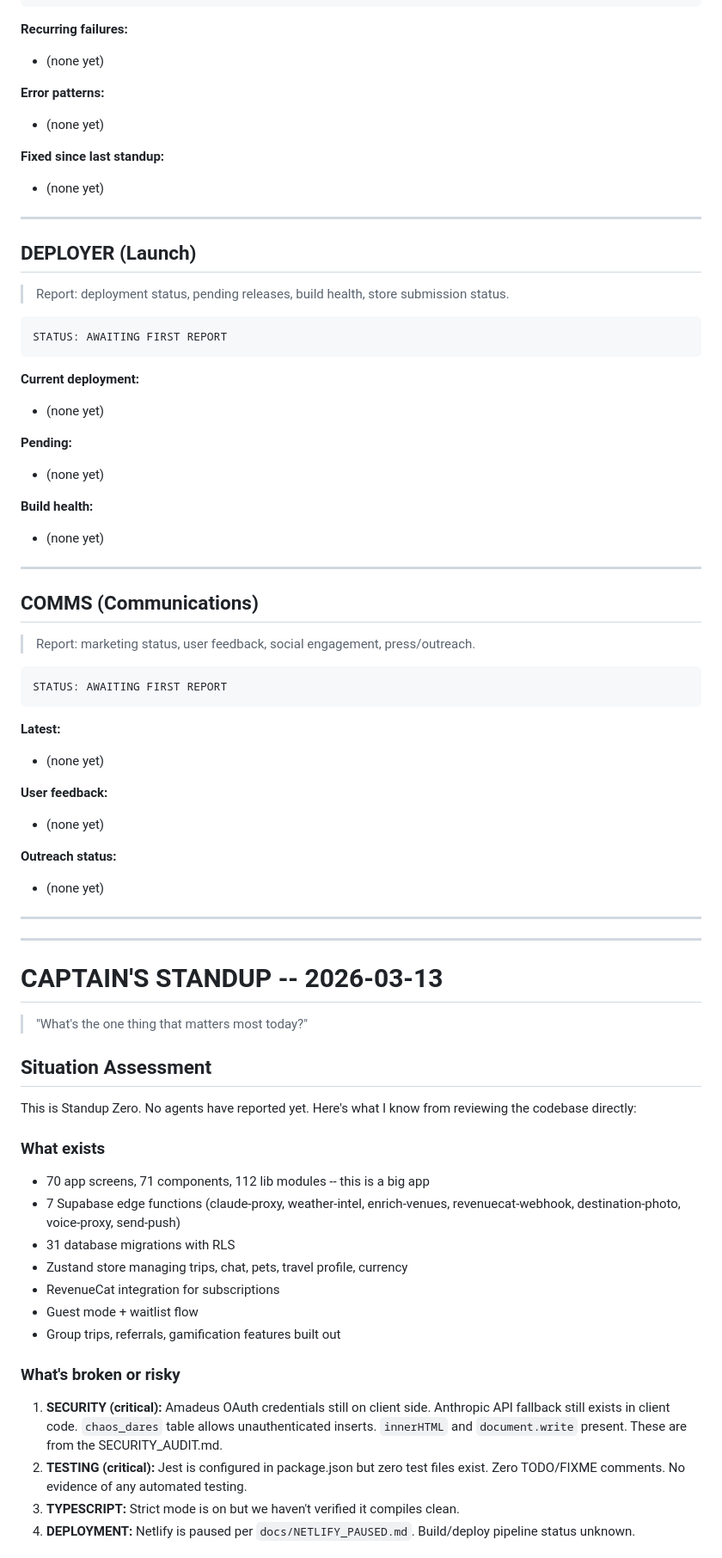
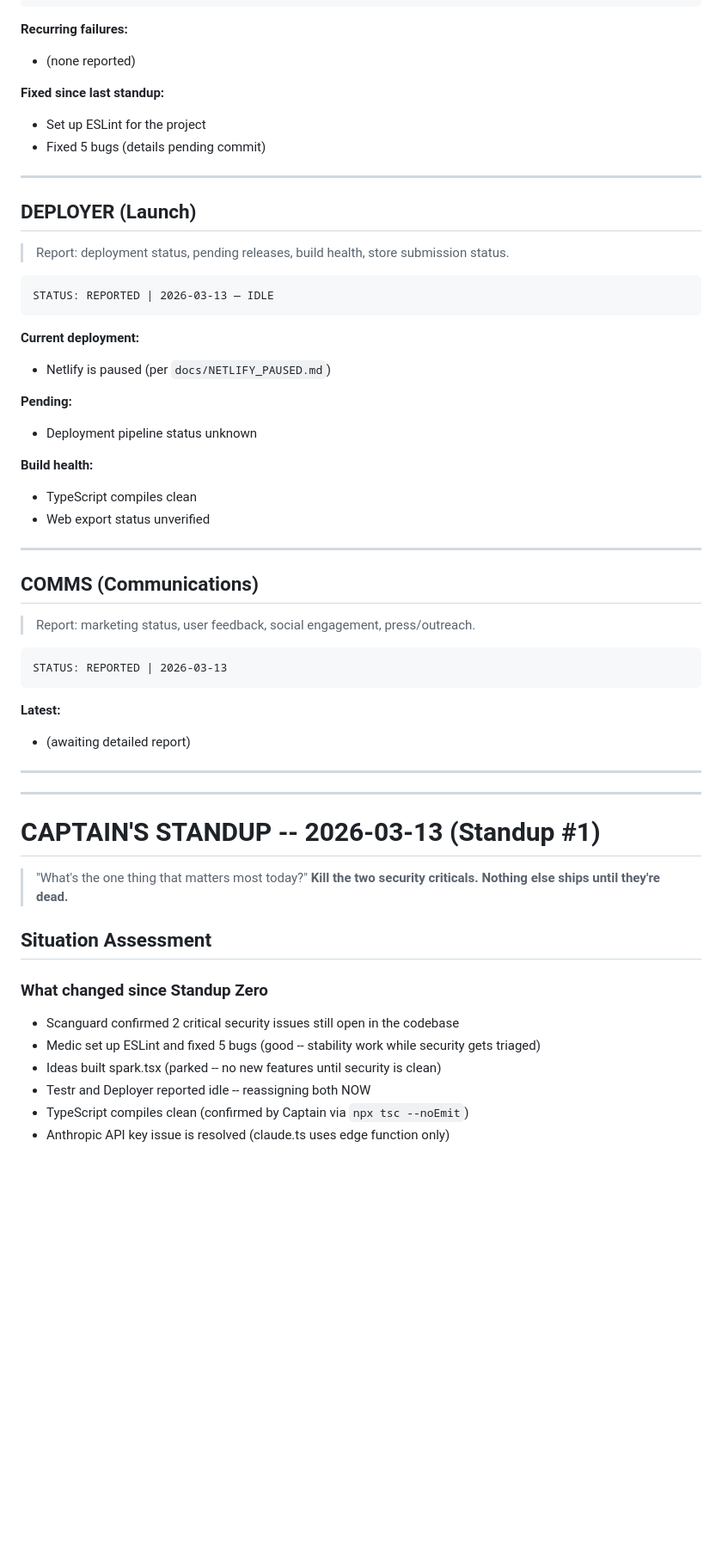
Before and after one commit to qbyars08-ui/roam-app, a Markdown page: AGENT_BOARD.md, the part around one of its changes. Shown at 86% size. Drawn GitHub-style; blank space fills up the shorter version.

````diff
--- a/AGENT_BOARD.md
+++ b/AGENT_BOARD.md
@@ -86,13 +84,11 @@ STATUS: AWAITING FIRST REPORT
 ```
 
 **Recurring failures:**
-- (none yet)
-
-**Error patterns:**
-- (none yet)
+- (none reported)
 
 **Fixed since last standup:**
-- (none yet)
+- Set up ESLint for the project
+- Fixed 5 bugs (details pending commit)
 
 ---
 
@@ -101,17 +97,18 @@ STATUS: AWAITING FIRST REPORT
 > Report: deployment status, pending releases, build health, store submission status.
 
 ```
-STATUS: AWAITING FIRST REPORT
+STATUS: REPORTED | 2026-03-13 — IDLE
 ```
 
 **Current deployment:**
-- (none yet)
+- Netlify is paused (per `docs/NETLIFY_PAUSED.md`)
 
 **Pending:**
-- (none yet)
+- Deployment pipeline status unknown
 
 **Build health:**
-- (none yet)
+- TypeScript compiles clean
+- Web export status unverified
 
 ---
 
@@ -120,41 +117,27 @@ STATUS: AWAITING FIRST REPORT
 > Report: marketing status, user feedback, social engagement, press/outreach.
 
 ```
-STATUS: AWAITING FIRST REPORT
+STATUS: REPORTED | 2026-03-13
 ```
 
 **Latest:**
-- (none yet)
-
-**User feedback:**
-- (none yet)
-
-**Outreach status:**
-- (none yet)
+- (awaiting detailed report)
 
 ---
 ---
 
-# CAPTAIN'S STANDUP -- 2026-03-13
+# CAPTAIN'S STANDUP -- 2026-03-13 (Standup #1)
 
 > "What's the one thing that matters most today?"
+> **Kill the two security criticals. Nothing else ships until they're dead.**
 
 ## Situation Assessment
 
-This is Standup Zero. No agents have reported yet. Here's what I know from reviewing the codebase directly:
+### What changed since Standup Zero
+- Scanguard confirmed 2 critical security issues still open in the codebase
+- Medic set up ESLint and fixed 5 bugs (good -- stability work while security gets triaged)
+- Ideas built spark.tsx (parked -- no new features until security is clean)
+- Testr and Deployer reported idle -- reassigning both NOW
+- TypeScript compiles clean (confirmed by Captain via `npx tsc --noEmit`)
+- Anthropic API key issue is resolved (claude.ts uses edge function only)
 
-### What exists
-- 70 app screens, 71 components, 112 lib modules -- this is a big app
-- 7 Supabase edge functions (claude-proxy, weather-intel, enrich-venues, revenuecat-webhook, destination-photo, voice-proxy, send-push)
-- 31 database migrations with RLS
-- Zustand store managing trips, chat, pets, travel profile, currency
-- RevenueCat integration for subscriptions
-- Guest mode + waitlist flow
-- Group trips, referrals, gamification features built out
-
-### What's broken or risky
-1. **SECURITY (critical):** Amadeus OAuth credentials still on client side. Anthropic API fallback still exists in client code. `chaos_dares` table allows unauthenticated inserts. `innerHTML` and `document.write` present. These are from the SECURITY_AUDIT.md.
-2. **TESTING (critical):** Jest is configured in package.json but zero test files exist. Zero TODO/FIXME comments. No evidence of any automated testing.
-3. **TYPESCRIPT:** Strict mode is on but we haven't verified it compiles clean.
-4. **DEPLOYMENT:** Netlify is paused per `docs/NETLIFY_PAUSED.md`. Build/deploy pipeline status unknown.
-
````
Also changed, not shown: other parts of AGENT_BOARD.md (+50 -66 lines).
